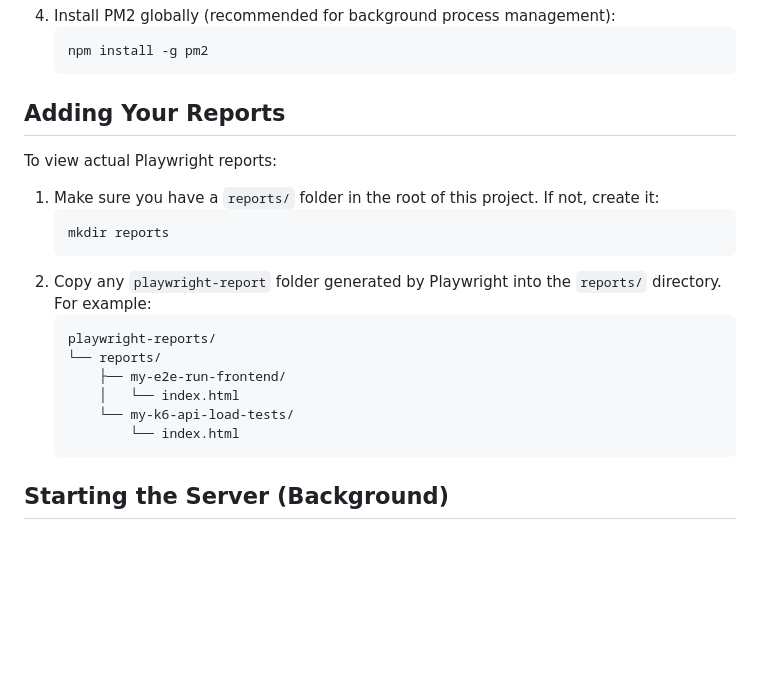
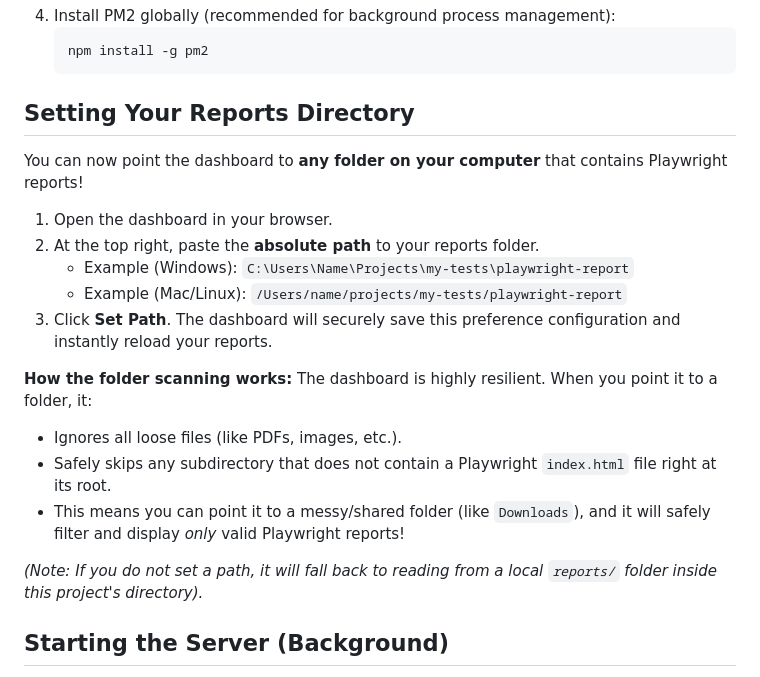
Before and after one commit to Kremliovskyi/playwright-reports, a Markdown page: README.md, the part around the change. Drawn GitHub-style; blank space fills up the shorter version.

Commit message:
readme update with dynamic path feature

````diff
--- a/README.md
+++ b/README.md
@@ -22,23 +22,24 @@ This project is fully compatible with **Windows, macOS, and Linux**.
    npm install -g pm2
    ```
 
-## Adding Your Reports
+## Setting Your Reports Directory
 
-To view actual Playwright reports:
+You can now point the dashboard to **any folder on your computer** that contains Playwright reports!
 
-1. Make sure you have a `reports/` folder in the root of this project. If not, create it:
-   ```cmd
-   mkdir reports
-   ```
-2. Copy any `playwright-report` folder generated by Playwright into the `reports/` directory. For example:
-   ```text
-   playwright-reports/
-   └── reports/
-       ├── my-e2e-run-frontend/
-       │   └── index.html
-       └── my-k6-api-load-tests/
-           └── index.html
-   ```
+1. Open the dashboard in your browser.
+2. At the top right, paste the **absolute path** to your reports folder.
+   - Example (Windows): `C:\Users\Name\Projects\my-tests\playwright-report`
+   - Example (Mac/Linux): `/Users/name/projects/my-tests/playwright-report`
+3. Click **Set Path**. The dashboard will securely save this preference configuration and instantly reload your reports.
+
+**How the folder scanning works:**
+The dashboard is highly resilient. When you point it to a folder, it:
+
+- Ignores all loose files (like PDFs, images, etc.).
+- Safely skips any subdirectory that does not contain a Playwright `index.html` file right at its root.
+- This means you can point it to a messy/shared folder (like `Downloads`), and it will safely filter and display _only_ valid Playwright reports!
+
+_(Note: If you do not set a path, it will fall back to reading from a local `reports/` folder inside this project's directory)._
 
 ## Starting the Server (Background)
 
````
